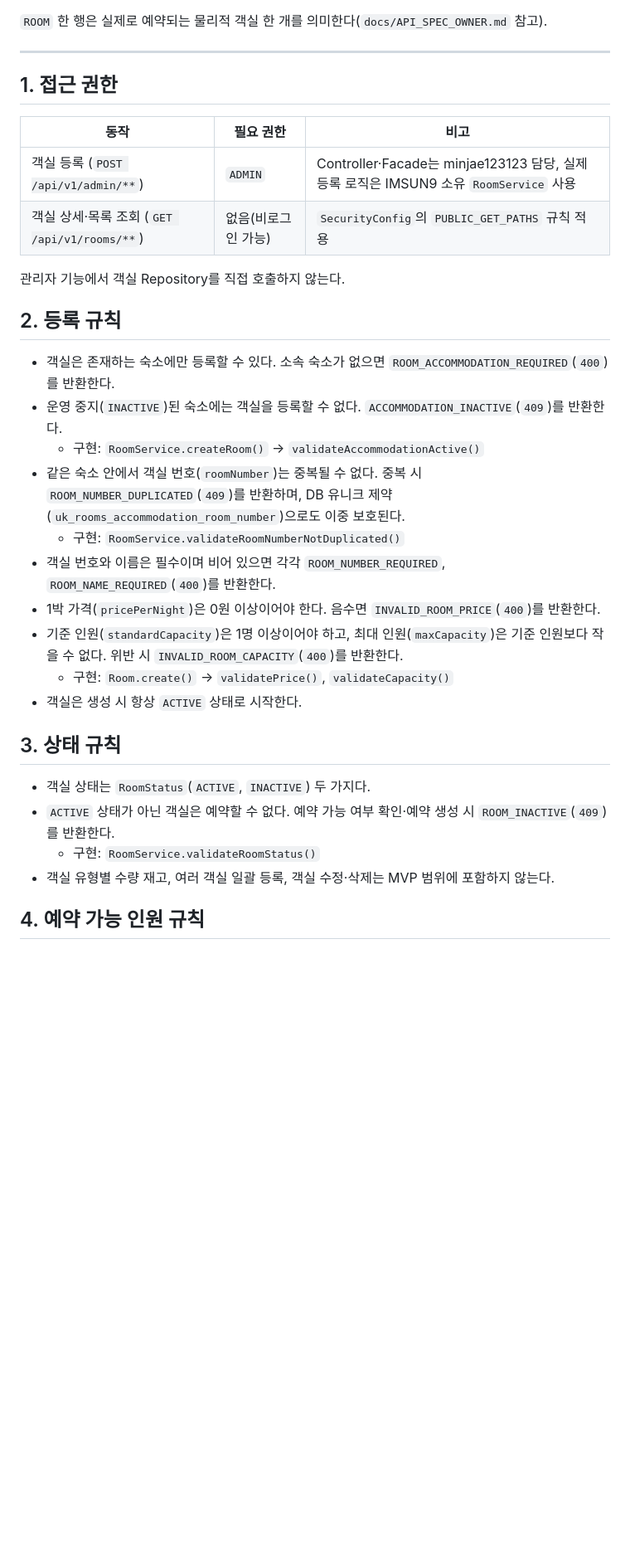
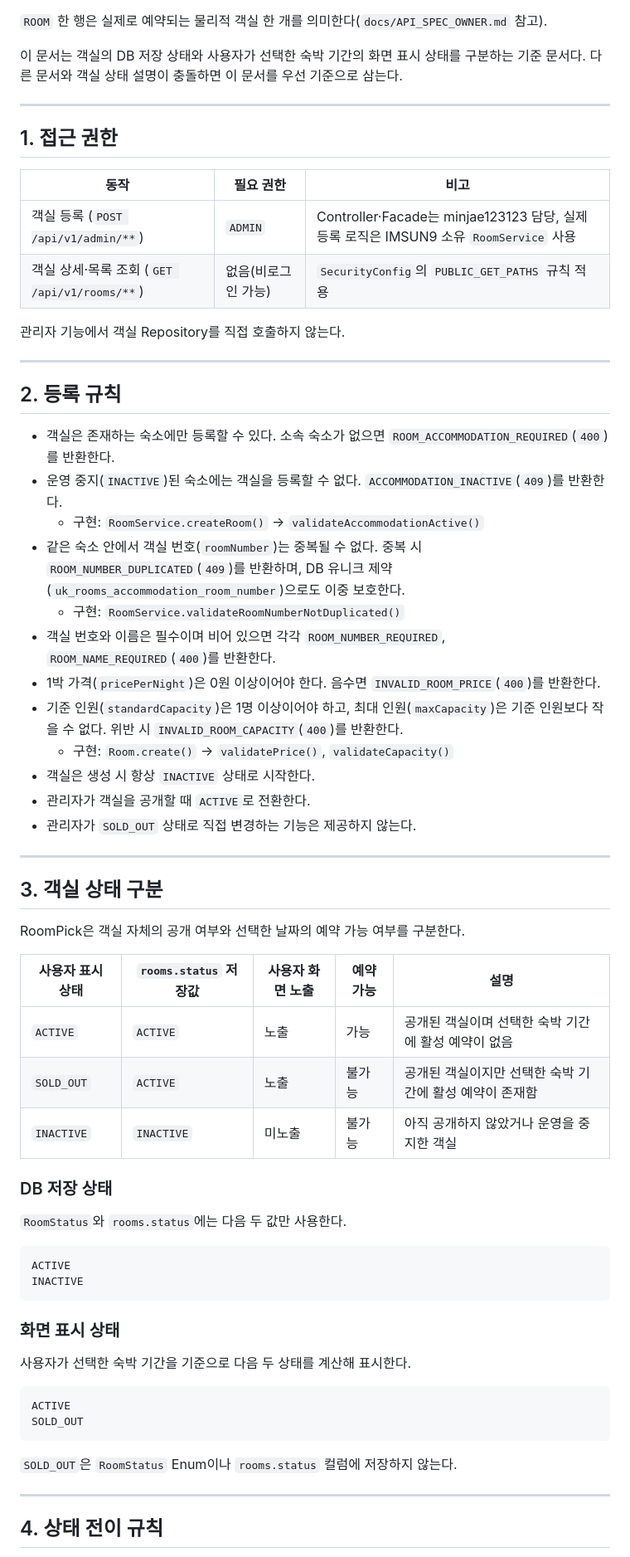
Before and after one commit to oHAHOo/roompick, a Markdown page: docs/policy/ROOM_POLICY.md, the part around one of its changes. Shown at 83% size. Drawn GitHub-style; blank space fills up the shorter version.

````diff
--- a/docs/policy/ROOM_POLICY.md
+++ b/docs/policy/ROOM_POLICY.md
@@ -6,6 +6,8 @@
 - 근거 코드: `Room`, `RoomStatus`, `RoomService`, `AdminRoomFacade`, `AdminRoomController`
 
 `ROOM` 한 행은 실제로 예약되는 물리적 객실 한 개를 의미한다(`docs/API_SPEC_OWNER.md` 참고).
+
+이 문서는 객실의 DB 저장 상태와 사용자가 선택한 숙박 기간의 화면 표시 상태를 구분하는 기준 문서다. 다른 문서와 객실 상태 설명이 충돌하면 이 문서를 우선 기준으로 삼는다.
 
 ---
 
@@ -18,31 +20,56 @@
 
 관리자 기능에서 객실 Repository를 직접 호출하지 않는다.
 
+---
+
 ## 2. 등록 규칙
 
-- 객실은 존재하는 숙소에만 등록할 수 있다. 소속 숙소가 없으면
-  `ROOM_ACCOMMODATION_REQUIRED`(`400`)를 반환한다.
-- 운영 중지(`INACTIVE`)된 숙소에는 객실을 등록할 수 없다. `ACCOMMODATION_INACTIVE`(`409`)를
-  반환한다.
+- 객실은 존재하는 숙소에만 등록할 수 있다. 소속 숙소가 없으면 `ROOM_ACCOMMODATION_REQUIRED`(`400`)를 반환한다.
+- 운영 중지(`INACTIVE`)된 숙소에는 객실을 등록할 수 없다. `ACCOMMODATION_INACTIVE`(`409`)를 반환한다.
   - 구현: `RoomService.createRoom()` → `validateAccommodationActive()`
-- 같은 숙소 안에서 객실 번호(`roomNumber`)는 중복될 수 없다. 중복 시
-  `ROOM_NUMBER_DUPLICATED`(`409`)를 반환하며, DB 유니크 제약(`uk_rooms_accommodation_room_number`)으로도
-  이중 보호된다.
+- 같은 숙소 안에서 객실 번호(`roomNumber`)는 중복될 수 없다. 중복 시 `ROOM_NUMBER_DUPLICATED`(`409`)를 반환하며, DB 유니크 제약(`uk_rooms_accommodation_room_number`)으로도 이중 보호한다.
   - 구현: `RoomService.validateRoomNumberNotDuplicated()`
-- 객실 번호와 이름은 필수이며 비어 있으면 각각 `ROOM_NUMBER_REQUIRED`, `ROOM_NAME_REQUIRED`(`400`)를
-  반환한다.
+- 객실 번호와 이름은 필수이며 비어 있으면 각각 `ROOM_NUMBER_REQUIRED`, `ROOM_NAME_REQUIRED`(`400`)를 반환한다.
 - 1박 가격(`pricePerNight`)은 0원 이상이어야 한다. 음수면 `INVALID_ROOM_PRICE`(`400`)를 반환한다.
-- 기준 인원(`standardCapacity`)은 1명 이상이어야 하고, 최대 인원(`maxCapacity`)은 기준 인원보다
-  작을 수 없다. 위반 시 `INVALID_ROOM_CAPACITY`(`400`)를 반환한다.
+- 기준 인원(`standardCapacity`)은 1명 이상이어야 하고, 최대 인원(`maxCapacity`)은 기준 인원보다 작을 수 없다. 위반 시 `INVALID_ROOM_CAPACITY`(`400`)를 반환한다.
   - 구현: `Room.create()` → `validatePrice()`, `validateCapacity()`
-- 객실은 생성 시 항상 `ACTIVE` 상태로 시작한다.
+- 객실은 생성 시 항상 `INACTIVE` 상태로 시작한다.
+- 관리자가 객실을 공개할 때 `ACTIVE`로 전환한다.
+- 관리자가 `SOLD_OUT` 상태로 직접 변경하는 기능은 제공하지 않는다.
 
-## 3. 상태 규칙
+---
 
-- 객실 상태는 `RoomStatus`(`ACTIVE`, `INACTIVE`) 두 가지다.
-- `ACTIVE` 상태가 아닌 객실은 예약할 수 없다. 예약 가능 여부 확인·예약 생성 시
-  `ROOM_INACTIVE`(`409`)를 반환한다.
-  - 구현: `RoomService.validateRoomStatus()`
-- 객실 유형별 수량 재고, 여러 객실 일괄 등록, 객실 수정·삭제는 MVP 범위에 포함하지 않는다.
+## 3. 객실 상태 구분
 
-## 4. 예약 가능 인원 규칙
+RoomPick은 객실 자체의 공개 여부와 선택한 날짜의 예약 가능 여부를 구분한다.
+
+| 사용자 표시 상태 | `rooms.status` 저장값 | 사용자 화면 노출 | 예약 가능 | 설명 |
+| --- | --- | --- | --- | --- |
+| `ACTIVE` | `ACTIVE` | 노출 | 가능 | 공개된 객실이며 선택한 숙박 기간에 활성 예약이 없음 |
+| `SOLD_OUT` | `ACTIVE` | 노출 | 불가능 | 공개된 객실이지만 선택한 숙박 기간에 활성 예약이 존재함 |
+| `INACTIVE` | `INACTIVE` | 미노출 | 불가능 | 아직 공개하지 않았거나 운영을 중지한 객실 |
+
+### DB 저장 상태
+
+`RoomStatus`와 `rooms.status`에는 다음 두 값만 사용한다.
+
+```text
+ACTIVE
+INACTIVE
+```
+
+### 화면 표시 상태
+
+사용자가 선택한 숙박 기간을 기준으로 다음 두 상태를 계산해 표시한다.
+
+```text
+ACTIVE
+SOLD_OUT
+```
+
+`SOLD_OUT`은 `RoomStatus` Enum이나 `rooms.status` 컬럼에 저장하지 않는다.
+
+---
+
+## 4. 상태 전이 규칙
+
````
Also changed, not shown: other parts of docs/policy/ROOM_POLICY.md (+129 -9 lines).
